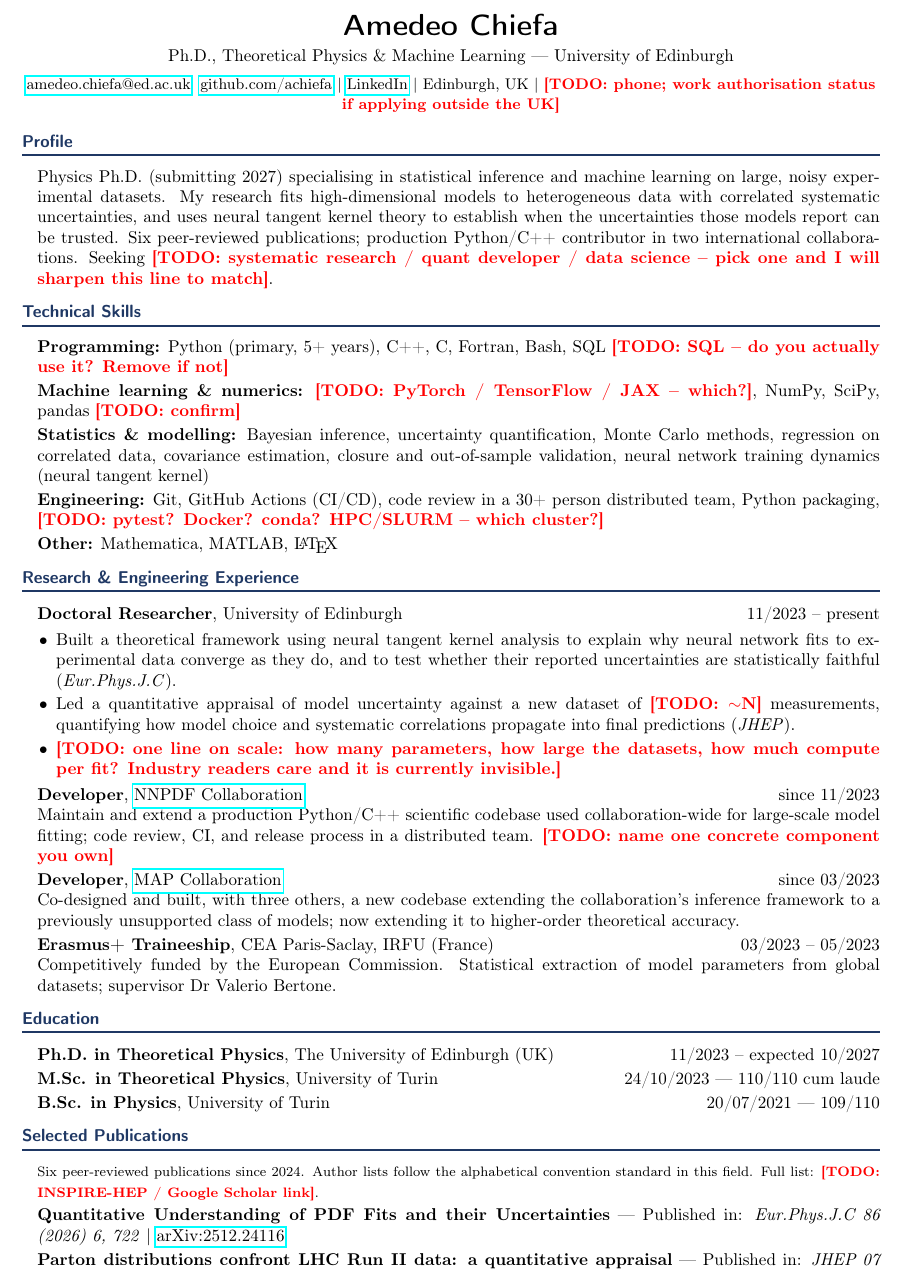
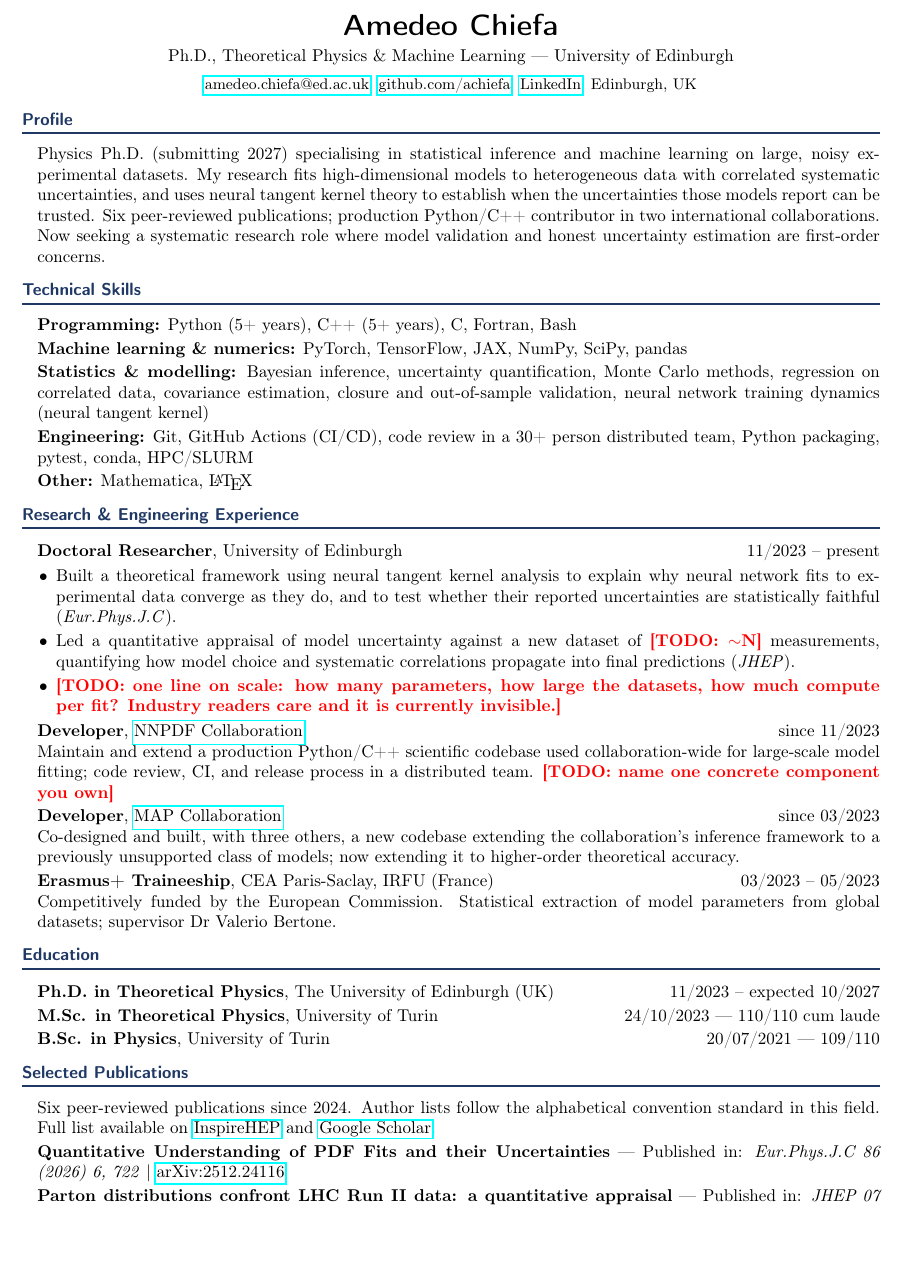
Before and after one commit to achiefa/CV, a LaTeX document (main-quant.tex, which reads content/education.tex, content/publications.tex, content/skills.tex): part of page 1 of 2, cut so that both start at the same text, the shorter picture padded with empty space. Compiled offline with pdfLaTeX.

Commit message:
Fill in ORCID, Higgs Fellowship, skills, lead-author flags; restore \publead after overwrite
Includes the keyed-database refactor, per-variant styling, the shared contact
macros, and the placeholders cleared so far. Six TODOs remain.

```diff
--- a/content/education.tex
+++ b/content/education.tex
@@ -7,7 +7,7 @@
 \defineedu{phd}
   {Ph.D. in Theoretical Physics}{}{11/2023 – expected 10/2027}
   {The University of Edinburgh (UK)}{Prof. Luigi Del Debbio}
-  {Funded by \TODO{studentship / funding body -- name it, it is a competitive award}}
+  {Funded by the Higgs Fellowship}
 
 \defineedu{msc}
   {M.Sc. in Theoretical Physics}{110/110 cum laude}{24/10/2023}
--- a/content/publications.tex
+++ b/content/publications.tex
@@ -39,6 +39,14 @@
 
 \definepub{dis2024}
   {Status and Developments in Polarised Parton Distribution Functions}
-  {\me\ (single author)}
+  {\me}
   {\href{https://pos.sissa.it/469/200/pdf}{\textit{PoS} DIS2024 (2025) 200}}
   {}
+
+% ---------------------------------------------------------------------------
+%  Publications whose analysis I led. The academic renderer marks these with a
+%  dagger; the industry renderer ignores the flag.
+% ---------------------------------------------------------------------------
+\publead{ntk}
+\publead{helicity}
+\publead{dis2024}
--- a/content/skills.tex
+++ b/content/skills.tex
@@ -7,17 +7,17 @@
 \defineskill{prog}{Programming}
   {Python (primary), C++, C, Fortran, Bash}
 \defineskill{prog-industry}{Programming}
-  {Python (primary, 5+ years), C++, C, Fortran, Bash,
-   SQL~\TODO{SQL -- do you actually use it? Remove if not}}
+  {Python (5+ years), C++ (5+ years), C, Fortran, Bash}
 
 \defineskill{ml}{Machine learning \& numerics}
-  {\TODO{PyTorch / TensorFlow / JAX -- which?}, NumPy, SciPy}
+  {PyTorch, TensorFlow, JAX, NumPy, SciPy}
 \defineskill{ml-industry}{Machine learning \& numerics}
-  {\TODO{PyTorch / TensorFlow / JAX -- which?}, NumPy, SciPy, pandas~\TODO{confirm}}
+  {PyTorch, TensorFlow, JAX, NumPy, SciPy, pandas}
 
 \defineskill{methods}{Methods}
-  {neural tangent kernel analysis, uncertainty quantification, Monte Carlo methods,
-   regression and model fitting on correlated experimental data, closure testing}
+  {neural tangent kernel analysis, uncertainty quantification, Monte Carlo
+   methods, regression and model fitting on correlated experimental data,
+   closure testing, perturbative QCD and collider physics}
 \defineskill{methods-industry}{Statistics \& modelling}
   {Bayesian inference, uncertainty quantification, Monte Carlo methods, regression on
    correlated data, covariance estimation, closure and out-of-sample validation,
@@ -25,9 +25,9 @@
 
 \defineskill{eng}{Software engineering}
   {Git, GitHub Actions (CI/CD), code review in a distributed collaboration,
-   \TODO{pytest? Docker? conda? HPC/SLURM -- which cluster?}}
+   pytest, conda, HPC/SLURM}
 \defineskill{eng-industry}{Engineering}
   {Git, GitHub Actions (CI/CD), code review in a 30+ person distributed team,
-   Python packaging, \TODO{pytest? Docker? conda? HPC/SLURM -- which cluster?}}
+   Python packaging, pytest, conda, HPC/SLURM}
 
-\defineskill{other}{Other}{Mathematica, MATLAB, \LaTeX}
+\defineskill{other}{Other}{Mathematica, \LaTeX}
--- a/main-quant.tex
+++ b/main-quant.tex
@@ -24,10 +24,9 @@
     \vspace{0.15cm}
     \small
     \cvemaillink |
-    \href{https://github.com/achiefa}{github.com/achiefa} |
-    \href{https://www.linkedin.com/in/amedeo-chiefa-b6a6bb231/}{LinkedIn} |
-    Edinburgh, UK |
-    \TODO{phone; work authorisation status if applying outside the UK}
+    \cvgithub |
+    \cvlinkedin |
+    Edinburgh, UK
     \normalsize
 \end{center}
 
@@ -38,8 +37,8 @@
           models to heterogeneous data with correlated systematic uncertainties, and uses
           neural tangent kernel theory to establish when the uncertainties those models report
           can be trusted. Six peer-reviewed publications; production Python/C++ contributor in
-          two international collaborations. Seeking \TODO{systematic research / quant developer
-          / data science -- pick one and I will sharpen this line to match}.
+          two international collaborations. Now seeking a systematic research role where model
+          validation and honest uncertainty estimation are first-order concerns.
 \end{cvlist}
 
 \cvsection{Technical Skills}
@@ -68,13 +67,13 @@
 
 \cvsection{Selected Publications}
 \begin{cvlist}
-  \item[] \footnotesize Six peer-reviewed publications since 2024. Author lists follow the
-    alphabetical convention standard in this field. Full list:
-    \TODO{INSPIRE-HEP / Google Scholar link}. \normalsize
+  \item[] \normalsize Six peer-reviewed publications since 2024. Author lists
+    follow the alphabetical convention standard in this field. Full list
+    available on \inspirehep\ and \googlescholar.\normalsize
   \usepub{ntk}
   \usepub{runii}
+  \usepub{twist}
   \usepub{helicity}
-  \usepub{twist}
 \end{cvlist}
 
 \cvsection{Awards \& Additional Training}
--- a/style/cvkit.sty
+++ b/style/cvkit.sty
@@ -22,6 +22,8 @@
 \newcommand{\cvfieldget}[3]{%
   \ifcsdef{cv@#1@#2@#3}{\csuse{cv@#1@#2@#3}}{%
     \PackageError{cvkit}{No field '#3' for #1 entry '#2'}{Check the key spelling.}}}
+% Like \cvfieldget but silently empty when the field was never set.
+\newcommand{\cvfieldopt}[3]{\ifcsdef{cv@#1@#2@#3}{\csuse{cv@#1@#2@#3}}{}}
 \newcommand{\cv@require}[3]{%
   \ifcsdef{cv@#1@#2@#3}{}{%
     \PackageError{cvkit}{No #1 entry with key '#2'}%
@@ -34,6 +36,11 @@
 \newcommand{\definepub}[5]{%
   \cvfieldset{pub}{#1}{title}{#2}\cvfieldset{pub}{#1}{authors}{#3}%
   \cvfieldset{pub}{#1}{venue}{#4}\cvfieldset{pub}{#1}{arxiv}{#5}}
+
+% \publead{key}  -- mark a publication as one whose analysis you led.
+% Renderers decide whether to show it, so the marker cannot leak into a
+% variant that prints no legend explaining it.
+\newcommand{\publead}[1]{\cvfieldset{pub}{#1}{lead}{1}}
 
 % \definexp{key}{organisation}{role}{dates}
 % \xpdesc{key}{register}{prose}     -- as many registers as you like
@@ -65,7 +72,8 @@
 % Drivers call these, in whatever order and selection they want.
 \newcommand{\usepub}[1]{\cv@require{pub}{#1}{title}%
   \pubentry{\cvfieldget{pub}{#1}{title}}{\cvfieldget{pub}{#1}{authors}}%
-           {\cvfieldget{pub}{#1}{venue}}{\cvfieldget{pub}{#1}{arxiv}}}
+           {\cvfieldget{pub}{#1}{venue}}{\cvfieldget{pub}{#1}{arxiv}}%
+           {\cvfieldopt{pub}{#1}{lead}}}
 
 % \usexp{key}{register}
 \newcommand{\usexp}[2]{\cv@require{xp}{#1}{org}%
@@ -95,7 +103,7 @@
 % Every style/variant-*.sty MUST define these. Erroring by default means a
 % missing renderer fails the build instead of silently dropping content.
 \newcommand{\cv@nodef}[1]{\PackageError{cvkit}{\string#1\space not defined by this variant}{}}
-\newcommand{\pubentry}[4]{\cv@nodef{\pubentry}}
+\newcommand{\pubentry}[5]{\cv@nodef{\pubentry}}
 \newcommand{\expentry}[4]{\cv@nodef{\expentry}}
 \newcommand{\eduentry}[6]{\cv@nodef{\eduentry}}
 \newcommand{\talkentry}[4]{\cv@nodef{\talkentry}}
@@ -106,6 +114,11 @@
 % Change these in one place; every driver picks the change up.
 \newcommand{\cvemail}{amedeo.chiefa@ed.ac.uk}
 \newcommand{\cvemaillink}{\href{mailto:\cvemail}{\cvemail}}
+\newcommand{\cvgithub}{\href{https://github.com/achiefa}{github.com/achiefa}}
+\newcommand{\cvlinkedin}{\href{https://www.linkedin.com/in/amedeo-chiefa-b6a6bb231/}{LinkedIn}}
+\newcommand{\inspirehep}{\href{https://inspirehep.net/authors/2968919?ui-citation-summary=true}{InspireHEP}}
+\newcommand{\googlescholar}{\href{https://scholar.google.com/citations?hl=en&user=4xSMMIQAAAAJ}{Google Scholar}}
+\newcommand{\cvorcid}{\href{https://orcid.org/0009-0000-3799-0499}{ORCID: 0009-0000-3799-0499}}
 
 % ================================================================ helpers ==
 \newcommand{\me}{\textbf{A. Chiefa}}
--- a/style/variant-postdoc.sty
+++ b/style/variant-postdoc.sty
@@ -19,8 +19,9 @@
 
 % ------------------------------------------------------------- renderers --
 % Full author lists, journal reference, thesis titles, every talk spelled out.
-\renewcommand{\pubentry}[4]{%
-  \item[] \textbf{#1}\\ #2 \\ #3\IfStrEq{#4}{}{}{ | e-Print: \arxiv{#4}}}
+\renewcommand{\pubentry}[5]{%
+  \item[] \textbf{#1}\IfStrEq{#5}{}{}{~$\dagger$}\\ #2 \\
+  #3\IfStrEq{#4}{}{}{ | e-Print: \arxiv{#4}}}
 
 \renewcommand{\expentry}[4]{%
   \item[] \headerline{\textbf{#1} — #2}{#3}#4}
--- a/style/variant-quant.sty
+++ b/style/variant-quant.sty
@@ -33,7 +33,8 @@
 
 % ------------------------------------------------------------- renderers --
 % Compact. Authors dropped; role leads the line; thesis detail suppressed.
-\renewcommand{\pubentry}[4]{%
+% #5 (lead-author flag) is deliberately ignored: this variant prints no legend.
+\renewcommand{\pubentry}[5]{%
   \item[] \textbf{#1} — #3\IfStrEq{#4}{}{}{ | \arxiv{#4}}}
 
 \renewcommand{\expentry}[4]{%
```
Also changed, not shown: main-postdoc.tex (+6 -7 lines), main-quant.tex (1 more changed lines).
